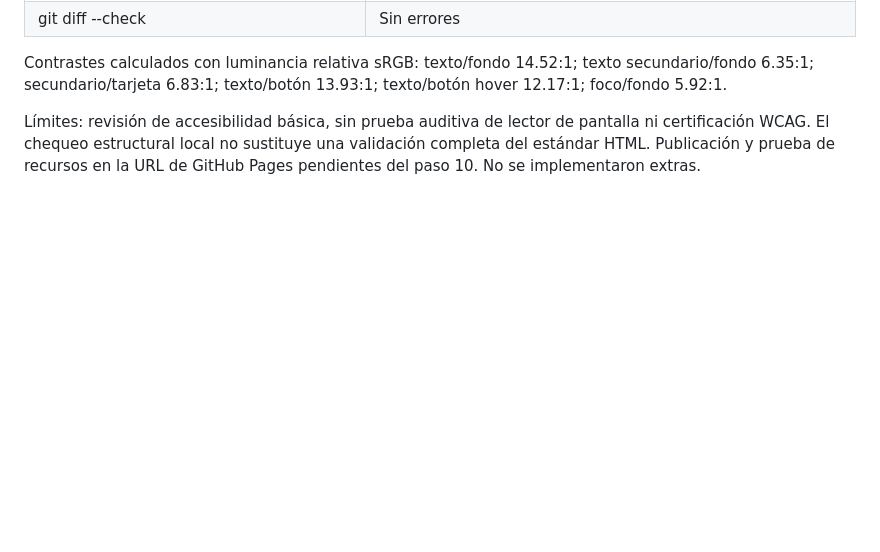
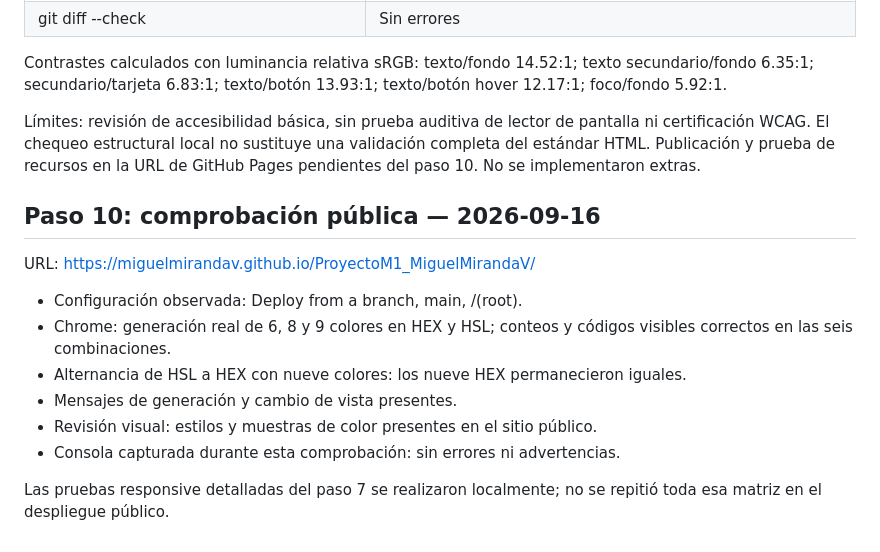
Before and after one commit to MiguelMirandaV/ProyectoM1_MiguelMirandaV, a Markdown page: docs/pruebas.md, the part around the change. Drawn GitHub-style; blank space fills up the shorter version.

```diff
--- a/docs/pruebas.md
+++ b/docs/pruebas.md
@@ -76,3 +76,17 @@ Solo se registran como aprobadas comprobaciones ejecutadas. Las pruebas de la ap
 Contrastes calculados con luminancia relativa sRGB: texto/fondo 14.52:1; texto secundario/fondo 6.35:1; secundario/tarjeta 6.83:1; texto/botón 13.93:1; texto/botón hover 12.17:1; foco/fondo 5.92:1.
 
 Límites: revisión de accesibilidad básica, sin prueba auditiva de lector de pantalla ni certificación WCAG. El chequeo estructural local no sustituye una validación completa del estándar HTML. Publicación y prueba de recursos en la URL de GitHub Pages pendientes del paso 10. No se implementaron extras.
+
+
+## Paso 10: comprobación pública — 2026-09-16
+
+URL: https://miguelmirandav.github.io/ProyectoM1_MiguelMirandaV/
+
+- Configuración observada: Deploy from a branch, main, /(root).
+- Chrome: generación real de 6, 8 y 9 colores en HEX y HSL; conteos y códigos visibles correctos en las seis combinaciones.
+- Alternancia de HSL a HEX con nueve colores: los nueve HEX permanecieron iguales.
+- Mensajes de generación y cambio de vista presentes.
+- Revisión visual: estilos y muestras de color presentes en el sitio público.
+- Consola capturada durante esta comprobación: sin errores ni advertencias.
+
+Las pruebas responsive detalladas del paso 7 se realizaron localmente; no se repitió toda esa matriz en el despliegue público.
```
Also changed, not shown: README.md (+9 -5 lines), docs/uso-ia.md (+14 -3 lines).
